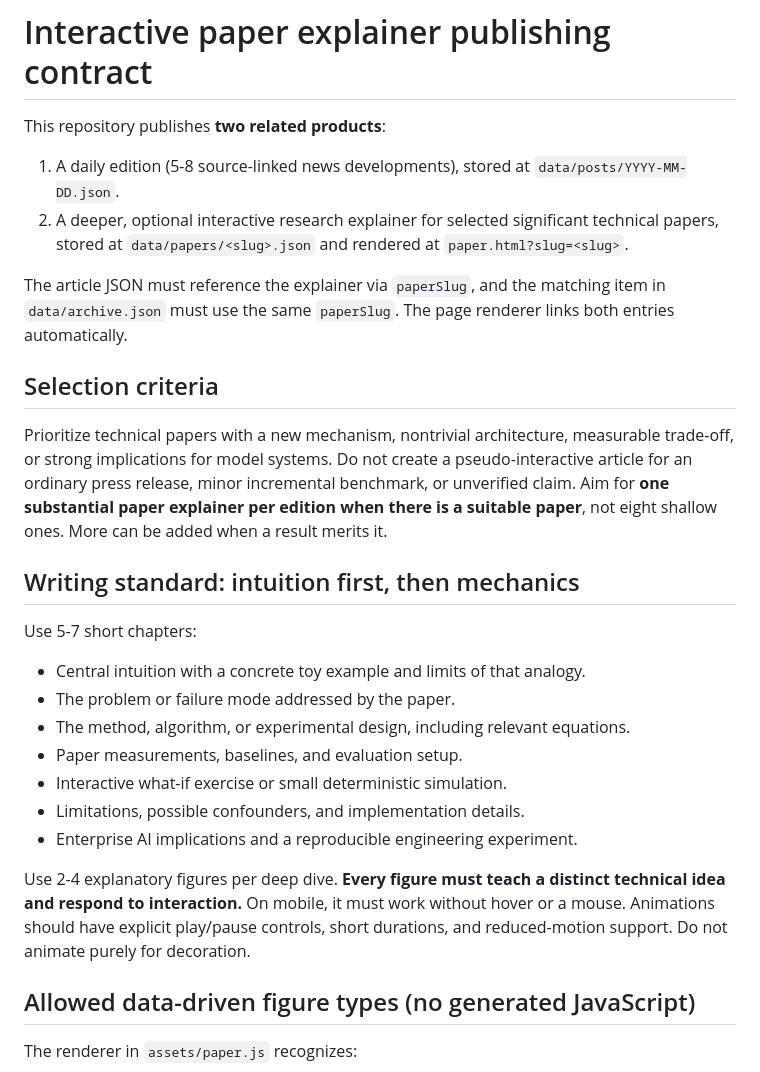
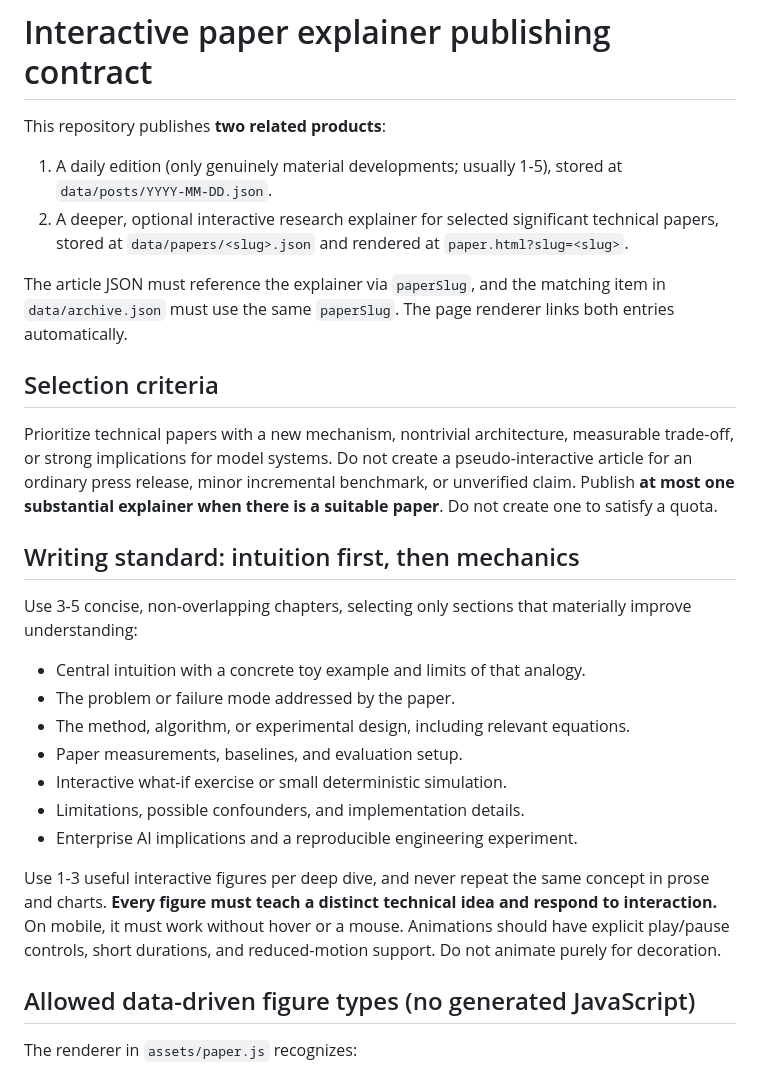
Before and after one commit to shefaet/ai-engineering-brief, a Markdown page: docs/interactive-paper-authoring.md, the part around the change. GitHub-like rendering.

Commit message:
Align publishing contract with high-signal, optional interactive coverage

```diff
--- a/docs/interactive-paper-authoring.md
+++ b/docs/interactive-paper-authoring.md
@@ -2,18 +2,18 @@
 
 This repository publishes **two related products**:
 
-1. A daily edition (5-8 source-linked news developments), stored at `data/posts/YYYY-MM-DD.json`.
+1. A daily edition (only genuinely material developments; usually 1-5), stored at `data/posts/YYYY-MM-DD.json`.
 2. A deeper, optional interactive research explainer for selected significant technical papers, stored at `data/papers/<slug>.json` and rendered at `paper.html?slug=<slug>`.
 
 The article JSON must reference the explainer via `paperSlug`, and the matching item in `data/archive.json` must use the same `paperSlug`. The page renderer links both entries automatically.
 
 ## Selection criteria
 
-Prioritize technical papers with a new mechanism, nontrivial architecture, measurable trade-off, or strong implications for model systems. Do not create a pseudo-interactive article for an ordinary press release, minor incremental benchmark, or unverified claim. Aim for **one substantial paper explainer per edition when there is a suitable paper**, not eight shallow ones. More can be added when a result merits it.
+Prioritize technical papers with a new mechanism, nontrivial architecture, measurable trade-off, or strong implications for model systems. Do not create a pseudo-interactive article for an ordinary press release, minor incremental benchmark, or unverified claim. Publish **at most one substantial explainer when there is a suitable paper**. Do not create one to satisfy a quota.
 
 ## Writing standard: intuition first, then mechanics
 
-Use 5-7 short chapters:
+Use 3-5 concise, non-overlapping chapters, selecting only sections that materially improve understanding:
 - Central intuition with a concrete toy example and limits of that analogy.
 - The problem or failure mode addressed by the paper.
 - The method, algorithm, or experimental design, including relevant equations.
@@ -22,7 +22,7 @@ Use 5-7 short chapters:
 - Limitations, possible confounders, and implementation details.
 - Enterprise AI implications and a reproducible engineering experiment.
 
-Use 2-4 explanatory figures per deep dive. **Every figure must teach a distinct technical idea and respond to interaction.** On mobile, it must work without hover or a mouse. Animations should have explicit play/pause controls, short durations, and reduced-motion support. Do not animate purely for decoration.
+Use 1-3 useful interactive figures per deep dive, and never repeat the same concept in prose and charts. **Every figure must teach a distinct technical idea and respond to interaction.** On mobile, it must work without hover or a mouse. Animations should have explicit play/pause controls, short durations, and reduced-motion support. Do not animate purely for decoration.
 
 ## Allowed data-driven figure types (no generated JavaScript)
 
```
